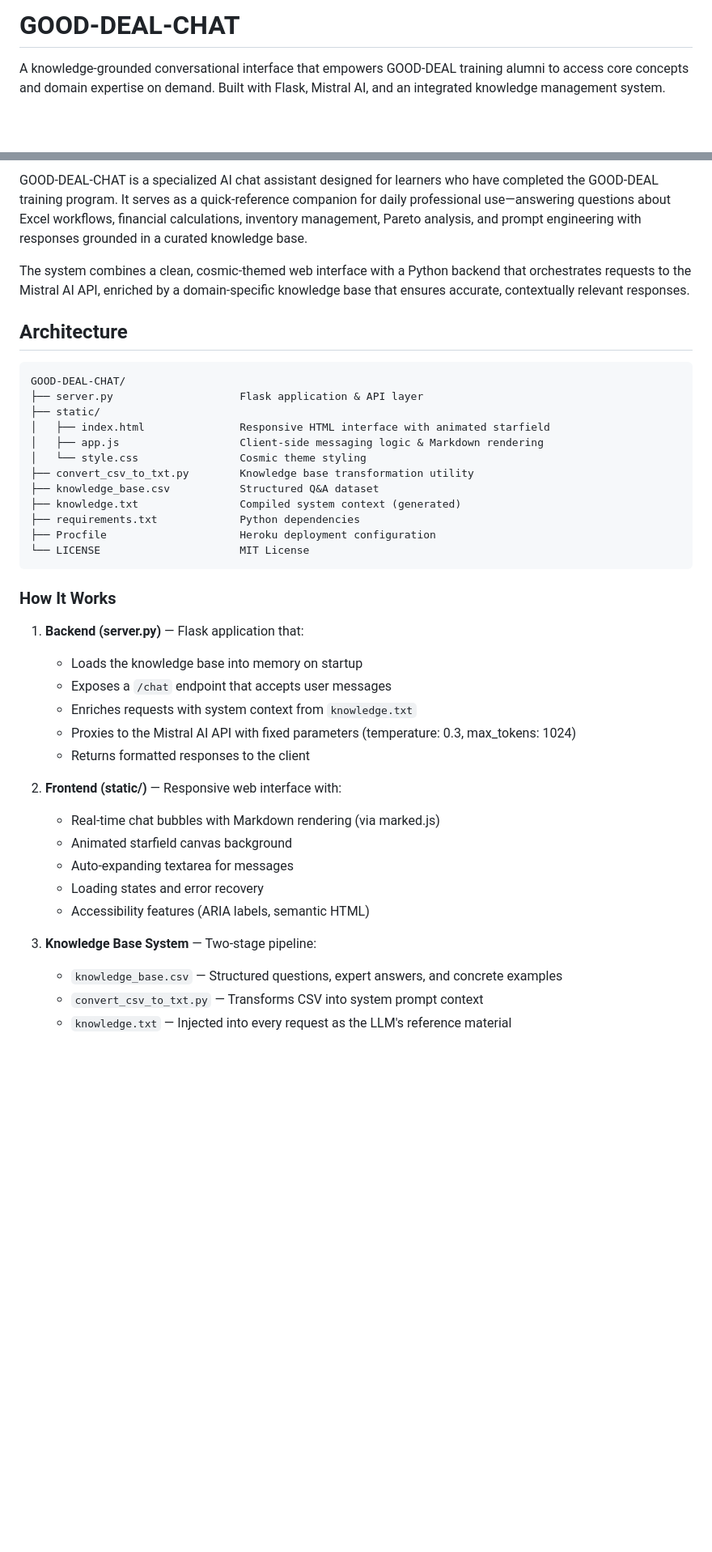
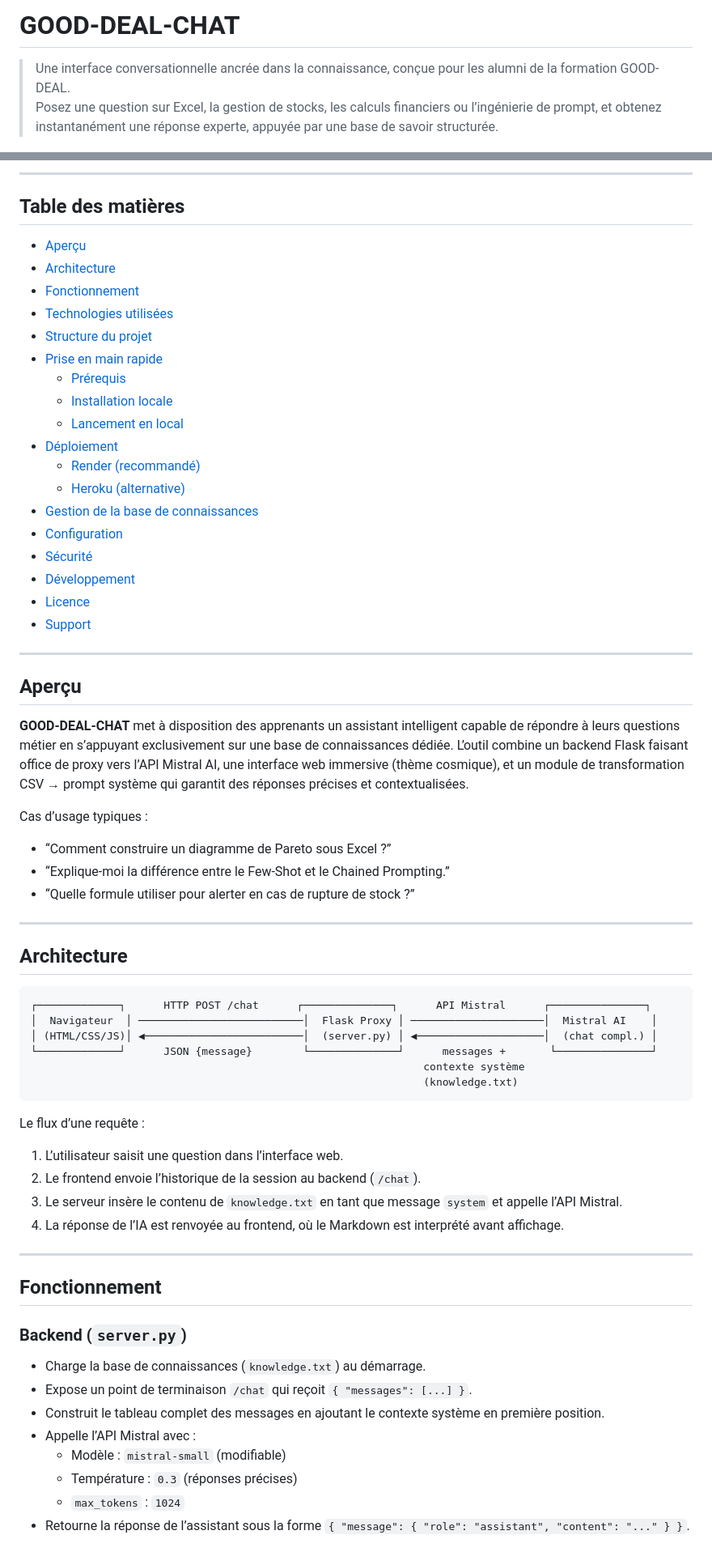
Before and after one commit to monsieurMechant200/GOOD-DEAL-CHAT, a Markdown page: README.md, 2 parts joined by grey strips. Shown at 81% size. GitHub-like rendering; blank space fills up the shorter version.

Commit message:
Revise README for improved clarity and structure
Updated README.md to enhance clarity and organization, including new sections and improved formatting.

````diff
--- a/README.md
+++ b/README.md
@@ -1,4 +1,5 @@
-# GOOD-DEAL-CHAT
+#  GOOD-DEAL-CHAT
 
-A knowledge-grounded conversational interface that empowers GOOD-DEAL training alumni to access core concepts and domain expertise on demand. Built with Flask, Mistral AI, and an integrated knowledge management system.
+> Une interface conversationnelle ancrée dans la connaissance, conçue pour les alumni de la formation GOOD-DEAL.
+> Posez une question sur Excel, la gestion de stocks, les calculs financiers ou l’ingénierie de prompt, et obtenez instantanément une réponse experte, appuyée par une base de savoir structurée.
 
@@ -6,43 +7,68 @@ A knowledge-grounded conversational interface that empowers GOOD-DEAL training a
 
-GOOD-DEAL-CHAT is a specialized AI chat assistant designed for learners who have completed the GOOD-DEAL training program. It serves as a quick-reference companion for daily professional use—answering questions about Excel workflows, financial calculations, inventory management, Pareto analysis, and prompt engineering with responses grounded in a curated knowledge base.
+---
 
-The system combines a clean, cosmic-themed web interface with a Python backend that orchestrates requests to the Mistral AI API, enriched by a domain-specific knowledge base that ensures accurate, contextually relevant responses.
+##  Table des matières
+
+- [Aperçu](#aperçu)
+- [Architecture](#architecture)
+- [Fonctionnement](#fonctionnement)
+- [Technologies utilisées](#technologies-utilisées)
+- [Structure du projet](#structure-du-projet)
+- [Prise en main rapide](#prise-en-main-rapide)
+  - [Prérequis](#prérequis)
+  - [Installation locale](#installation-locale)
+  - [Lancement en local](#lancement-en-local)
+- [Déploiement](#déploiement)
+  - [Render (recommandé)](#render-recommandé)
+  - [Heroku (alternative)](#heroku-alternative)
+- [Gestion de la base de connaissances](#gestion-de-la-base-de-connaissances)
+- [Configuration](#configuration)
+- [Sécurité](#sécurité)
+- [Développement](#développement)
+- [Licence](#licence)
+- [Support](#support)
+
+---
+
+## Aperçu
+
+**GOOD-DEAL-CHAT** met à disposition des apprenants un assistant intelligent capable de répondre à leurs questions métier en s’appuyant exclusivement sur une base de connaissances dédiée. L’outil combine un backend Flask faisant office de proxy vers l’API Mistral AI, une interface web immersive (thème cosmique), et un module de transformation CSV → prompt système qui garantit des réponses précises et contextualisées.
+
+Cas d’usage typiques :
+- “Comment construire un diagramme de Pareto sous Excel ?”
+- “Explique-moi la différence entre le Few‑Shot et le Chained Prompting.”
+- “Quelle formule utiliser pour alerter en cas de rupture de stock ?”
+
+---
 
 ## Architecture
 
 ```
-GOOD-DEAL-CHAT/
-├── server.py                    Flask application & API layer
-├── static/
-│   ├── index.html               Responsive HTML interface with animated starfield
-│   ├── app.js                   Client-side messaging logic & Markdown rendering
-│   └── style.css                Cosmic theme styling
-├── convert_csv_to_txt.py        Knowledge base transformation utility
-├── knowledge_base.csv           Structured Q&A dataset
-├── knowledge.txt                Compiled system context (generated)
-├── requirements.txt             Python dependencies
-├── Procfile                     Heroku deployment configuration
-└── LICENSE                      MIT License
+┌─────────────┐      HTTP POST /chat      ┌──────────────┐      API Mistral      ┌───────────────┐
+│  Navigateur  │ ──────────────────────────│  Flask Proxy │ ─────────────────────│  Mistral AI    │
+│ (HTML/CSS/JS)│ ◀─────────────────────────│  (server.py) │ ◀────────────────────│  (chat compl.) │
+└─────────────┘      JSON {message}        └──────────────┘      messages +       └───────────────┘
+                                                              contexte système
+                                                              (knowledge.txt)
 ```
 
-### How It Works
+Le flux d’une requête :
+1. L’utilisateur saisit une question dans l’interface web.
+2. Le frontend envoie l’historique de la session au backend (`/chat`).
+3. Le serveur insère le contenu de `knowledge.txt` en tant que message `system` et appelle l’API Mistral.
+4. La réponse de l’IA est renvoyée au frontend, où le Markdown est interprété avant affichage.
 
-1. **Backend (server.py)** — Flask application that:
-   - Loads the knowledge base into memory on startup
-   - Exposes a `/chat` endpoint that accepts user messages
-   - Enriches requests with system context from `knowledge.txt`
-   - Proxies to the Mistral AI API with fixed parameters (temperature: 0.3, max_tokens: 1024)
-   - Returns formatted responses to the client
+---
 
-2. **Frontend (static/)** — Responsive web interface with:
-   - Real-time chat bubbles with Markdown rendering (via marked.js)
-   - Animated starfield canvas background
-   - Auto-expanding textarea for messages
-   - Loading states and error recovery
-   - Accessibility features (ARIA labels, semantic HTML)
+## Fonctionnement
 
-3. **Knowledge Base System** — Two-stage pipeline:
-   - `knowledge_base.csv` — Structured questions, expert answers, and concrete examples
-   - `convert_csv_to_txt.py` — Transforms CSV into system prompt context
-   - `knowledge.txt` — Injected into every request as the LLM's reference material
+### Backend (`server.py`)
+- Charge la base de connaissances (`knowledge.txt`) au démarrage.
+- Expose un point de terminaison `/chat` qui reçoit `{ "messages": [...] }`.
+- Construit le tableau complet des messages en ajoutant le contexte système en première position.
+- Appelle l’API Mistral avec :
+  - Modèle : `mistral-small` (modifiable)
+  - Température : `0.3` (réponses précises)
+  - `max_tokens` : `1024`
+- Retourne la réponse de l’assistant sous la forme `{ "message": { "role": "assistant", "content": "..." } }`.
 
````
Also changed, not shown: other parts of README.md (+136 -103 lines).
